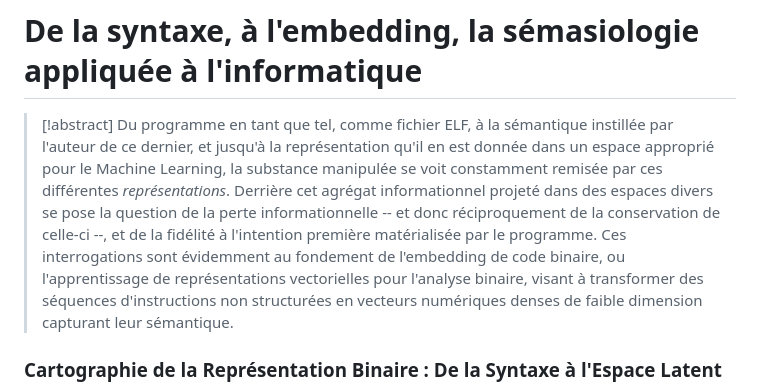
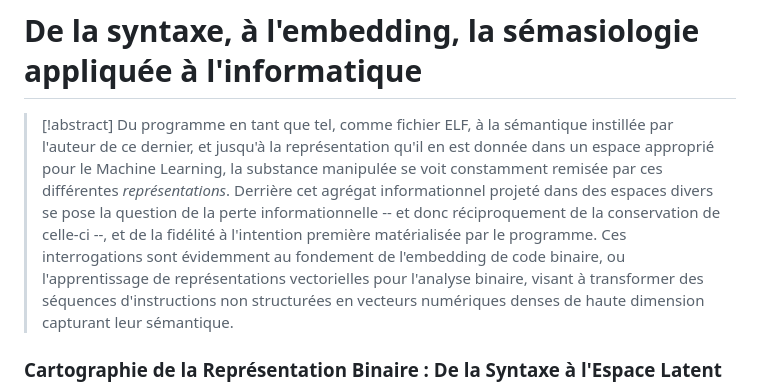
Before and after one commit to iRyann/Binary-JEPA, a Markdown page: reports/notes/4-Embedding.md, the part around the change. Drawn GitHub-style.

```diff
--- a/reports/notes/4-Embedding.md
+++ b/reports/notes/4-Embedding.md
@@ -3,7 +3,7 @@
 > [!abstract]
 > Du programme en tant que tel, comme fichier ELF, à la sémantique instillée par l'auteur de ce dernier, et jusqu'à la représentation qu'il en est donnée dans un espace approprié pour le Machine Learning, la substance manipulée se voit constamment remisée par ces différentes _représentations_.
 > Derrière cet agrégat informationnel projeté dans des espaces divers se pose la question de la perte informationnelle -- et donc réciproquement de la conservation de celle-ci --, et de la fidélité à l'intention première matérialisée par le programme.
-> Ces interrogations sont évidemment au fondement de l'embedding de code binaire, ou l'apprentissage de représentations vectorielles pour l'analyse binaire, visant à transformer des séquences d'instructions non structurées en vecteurs numériques denses de faible dimension capturant leur sémantique.
+> Ces interrogations sont évidemment au fondement de l'embedding de code binaire, ou l'apprentissage de représentations vectorielles pour l'analyse binaire, visant à transformer des séquences d'instructions non structurées en vecteurs numériques denses de haute dimension capturant leur sémantique.
 
 ### Cartographie de la Représentation Binaire : De la Syntaxe à l'Espace Latent
 
```
